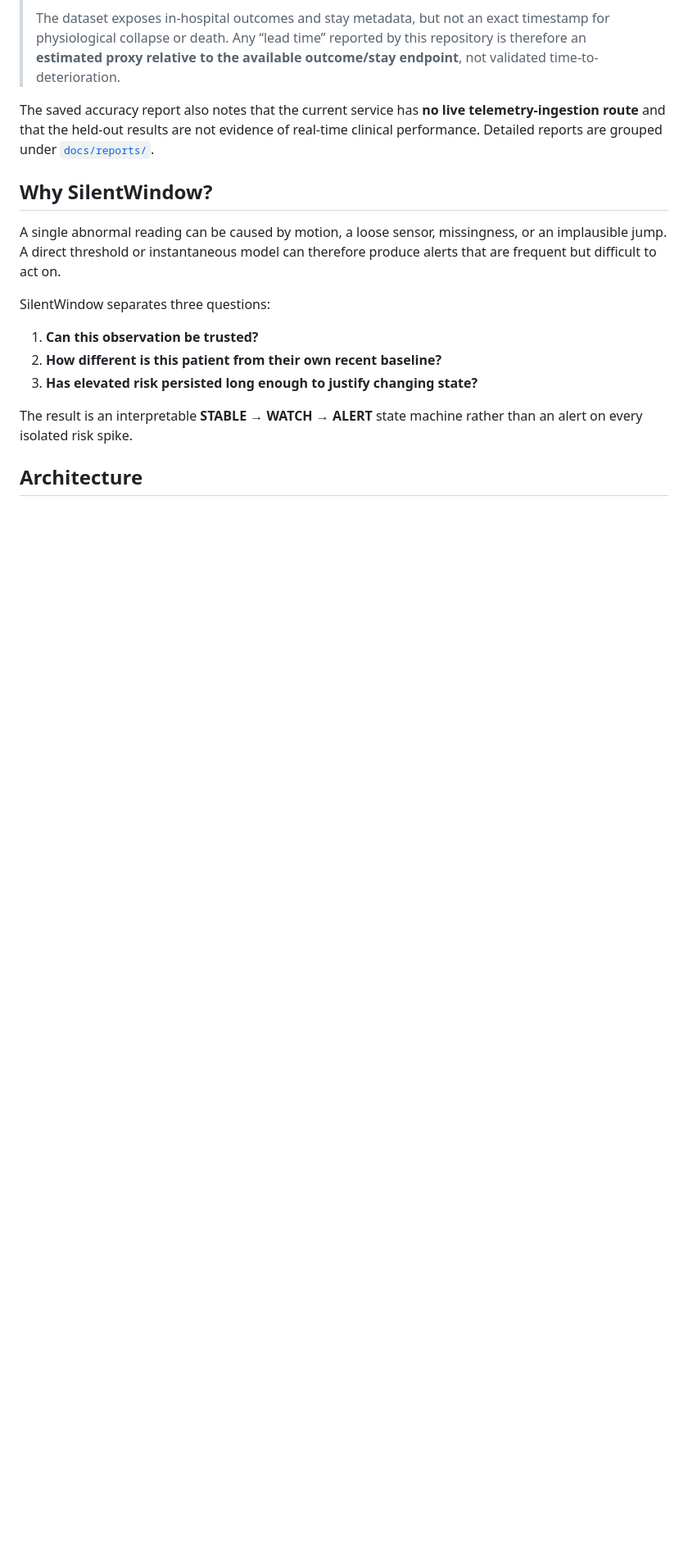
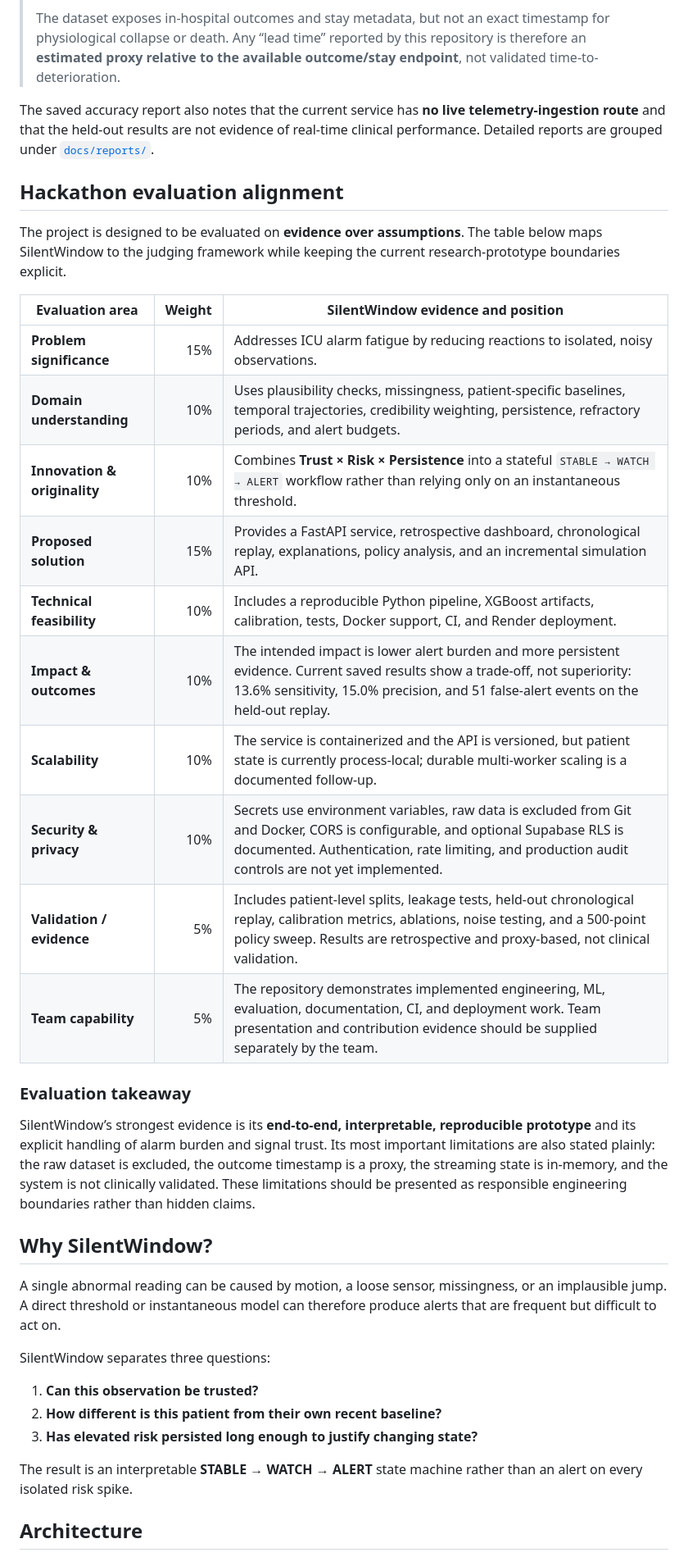
Before and after one commit to gokulrajmisox/ews, a Markdown page: README.md, the part around the change. Shown at 82% size. Rendered like a GitHub page; blank space fills up the shorter version.

Commit message:
Document hackathon evaluation alignment

```diff
--- a/README.md
+++ b/README.md
@@ -24,6 +24,27 @@ The repository contains a FastAPI service, a static dashboard, the offline ML/ev
 > The dataset exposes in-hospital outcomes and stay metadata, but not an exact timestamp for physiological collapse or death. Any “lead time” reported by this repository is therefore an **estimated proxy relative to the available outcome/stay endpoint**, not validated time-to-deterioration.
 
 The saved accuracy report also notes that the current service has **no live telemetry-ingestion route** and that the held-out results are not evidence of real-time clinical performance. Detailed reports are grouped under [`docs/reports/`](docs/reports/).
+
+## Hackathon evaluation alignment
+
+The project is designed to be evaluated on **evidence over assumptions**. The table below maps SilentWindow to the judging framework while keeping the current research-prototype boundaries explicit.
+
+| Evaluation area | Weight | SilentWindow evidence and position |
+|---|---:|---|
+| **Problem significance** | 15% | Addresses ICU alarm fatigue by reducing reactions to isolated, noisy observations. |
+| **Domain understanding** | 10% | Uses plausibility checks, missingness, patient-specific baselines, temporal trajectories, credibility weighting, persistence, refractory periods, and alert budgets. |
+| **Innovation & originality** | 10% | Combines **Trust × Risk × Persistence** into a stateful `STABLE → WATCH → ALERT` workflow rather than relying only on an instantaneous threshold. |
+| **Proposed solution** | 15% | Provides a FastAPI service, retrospective dashboard, chronological replay, explanations, policy analysis, and an incremental simulation API. |
+| **Technical feasibility** | 10% | Includes a reproducible Python pipeline, XGBoost artifacts, calibration, tests, Docker support, CI, and Render deployment. |
+| **Impact & outcomes** | 10% | The intended impact is lower alert burden and more persistent evidence. Current saved results show a trade-off, not superiority: 13.6% sensitivity, 15.0% precision, and 51 false-alert events on the held-out replay. |
+| **Scalability** | 10% | The service is containerized and the API is versioned, but patient state is currently process-local; durable multi-worker scaling is a documented follow-up. |
+| **Security & privacy** | 10% | Secrets use environment variables, raw data is excluded from Git and Docker, CORS is configurable, and optional Supabase RLS is documented. Authentication, rate limiting, and production audit controls are not yet implemented. |
+| **Validation / evidence** | 5% | Includes patient-level splits, leakage tests, held-out chronological replay, calibration metrics, ablations, noise testing, and a 500-point policy sweep. Results are retrospective and proxy-based, not clinical validation. |
+| **Team capability** | 5% | The repository demonstrates implemented engineering, ML, evaluation, documentation, CI, and deployment work. Team presentation and contribution evidence should be supplied separately by the team. |
+
+### Evaluation takeaway
+
+SilentWindow’s strongest evidence is its **end-to-end, interpretable, reproducible prototype** and its explicit handling of alarm burden and signal trust. Its most important limitations are also stated plainly: the raw dataset is excluded, the outcome timestamp is a proxy, the streaming state is in-memory, and the system is not clinically validated. These limitations should be presented as responsible engineering boundaries rather than hidden claims.
 
 ## Why SilentWindow?
 
```
